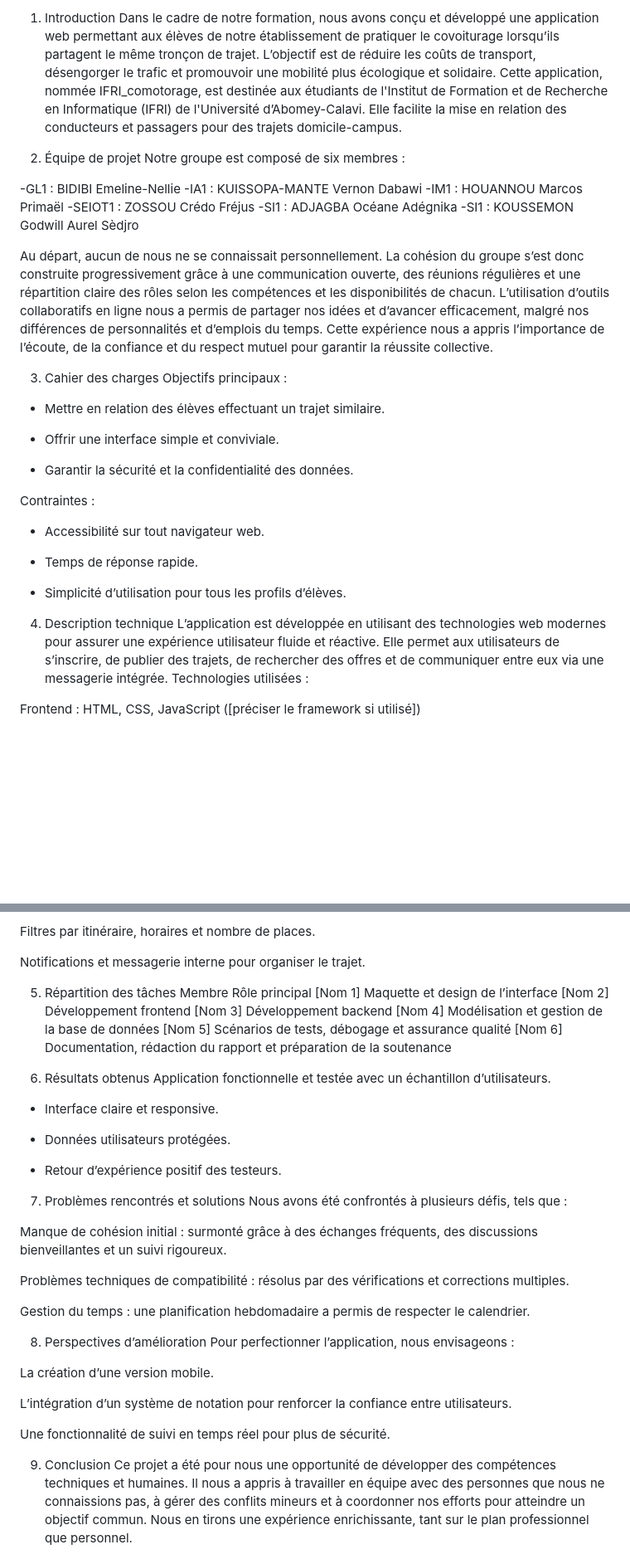
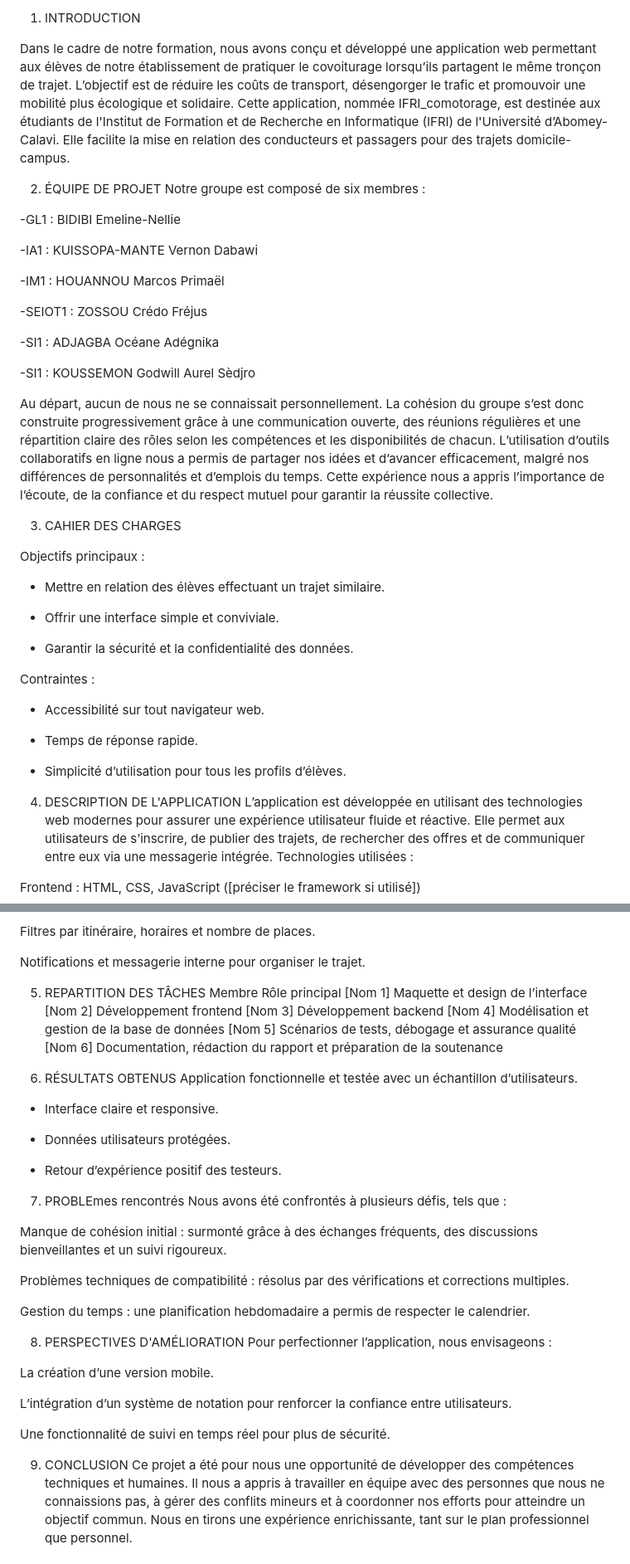
Before and after one commit to KOUSSEMONAUREL/PIL1_2425_10, a Markdown page: RAPPORT.md, 2 parts joined by grey strips. Shown at 83% size. GitHub-like rendering; blank space fills up the shorter version.

```diff
--- a/RAPPORT.md
+++ b/RAPPORT.md
@@ -1,4 +1,5 @@
-1. Introduction
+1. INTRODUCTION
+
 Dans le cadre de notre formation, nous avons conçu et développé une application web permettant
 aux élèves de notre établissement de pratiquer le covoiturage lorsqu’ils partagent le même
 tronçon de trajet. L’objectif est de réduire les coûts de transport, désengorger le trafic et
@@ -9,14 +10,19 @@ des trajets domicile-campus.
 
 
 
-2. Équipe de projet
+2. ÉQUIPE DE PROJET
 Notre groupe est composé de six membres :
 
 -GL1 : BIDIBI Emeline-Nellie
+
 -IA1 : KUISSOPA-MANTE Vernon Dabawi
+
 -IM1 : HOUANNOU Marcos Primaël
+
 -SEIOT1 : ZOSSOU Crédo Fréjus
+
 -SI1 : ADJAGBA Océane Adégnika
+
 -SI1 : KOUSSEMON Godwill Aurel Sèdjro
 
 Au départ, aucun de nous ne se connaissait personnellement. La cohésion du groupe s’est donc construite progressivement grâce à une communication ouverte, des réunions régulières et une répartition claire des rôles selon les compétences
@@ -28,7 +34,8 @@ appris l’importance de l’écoute, de la confiance et du respect mutuel pour
 
 
 
-3. Cahier des charges
+3. CAHIER DES CHARGES
+
 Objectifs principaux :
 
  - Mettre en relation des élèves effectuant un trajet similaire.
@@ -49,7 +56,7 @@ Contraintes :
 
 
 
-4. Description technique
+4. DESCRIPTION DE L'APPLICATION
 L’application est développée en utilisant des technologies web
 modernes pour assurer une expérience utilisateur fluide et réactive.
 Elle permet aux utilisateurs de s’inscrire, de publier des trajets,
@@ -76,7 +83,7 @@ Notifications et messagerie interne pour organiser le trajet.
 
 
 
-5. Répartition des tâches
+5. REPARTITION DES TÂCHES
 Membre	Rôle principal
 [Nom 1]	Maquette et design de l’interface
 [Nom 2]	Développement frontend
@@ -87,7 +94,7 @@ Membre	Rôle principal
 
 
 
-6. Résultats obtenus
+6. RÉSULTATS OBTENUS
 Application fonctionnelle et testée avec un échantillon d’utilisateurs.
 
 - Interface claire et responsive.
@@ -99,7 +106,7 @@ Application fonctionnelle et testée avec un échantillon d’utilisateurs.
 
 
 
-7. Problèmes rencontrés et solutions
+7. PROBLEmes rencontrés
 Nous avons été confrontés à plusieurs défis, tels que :
 
 Manque de cohésion initial : surmonté grâce à des échanges fréquents, des discussions bienveillantes et un suivi rigoureux.
@@ -110,7 +117,7 @@ Gestion du temps : une planification hebdomadaire a permis de respecter le calen
 
 
 
-8. Perspectives d’amélioration
+8. PERSPECTIVES D'AMÉLIORATION
 Pour perfectionner l’application, nous envisageons :
 
 La création d’une version mobile.
@@ -122,7 +129,7 @@ Une fonctionnalité de suivi en temps réel pour plus de sécurité.
 
 
 
-9. Conclusion
+9. CONCLUSION
 Ce projet a été pour nous une opportunité de développer des compétences techniques et
 humaines. Il nous a appris à travailler en équipe avec des personnes que nous ne connaissions pas,
 à gérer des conflits mineurs et à coordonner nos efforts pour atteindre un objectif commun. Nous en
```
